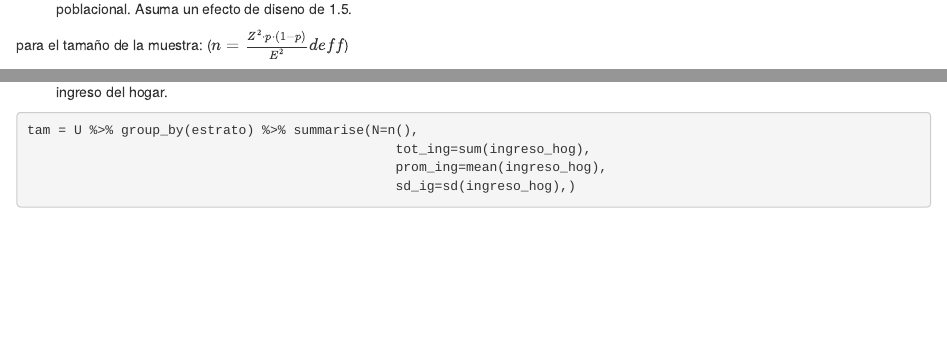
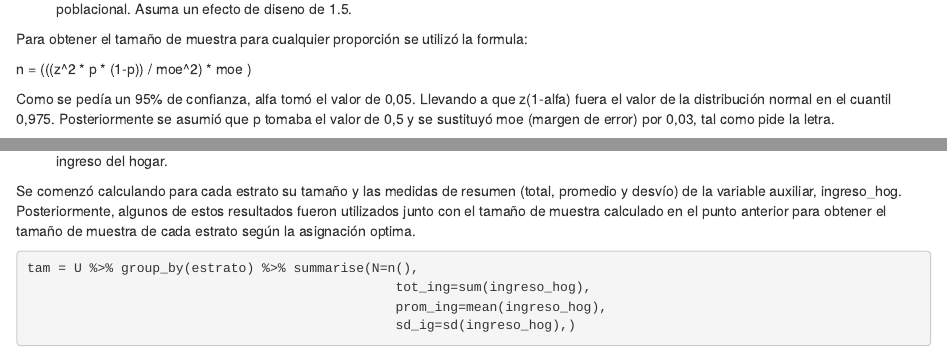
Before and after one commit to FaCamacho/Trabajo-final-muestreo, an R Markdown document (Análisis/con intro.Rmd): the page in a window 1100 px wide, from 1070 px down, and a second part further down, joined at a grey line. Rendered offline with R 4.5, knitr and Pandoc, with nearby package versions; some code elsewhere in the file could not run offline.

Commit message:
Update con intro.Rmd
Agregué descripción del ejercicio 1 y 2 :)

````diff
--- a/Análisis/con intro.Rmd
+++ b/Análisis/con intro.Rmd
@@ -63,7 +63,13 @@ pop_total
 de confianza para estimar cualquier proporcion poblacional. Asuma un efecto de
 diseno de 1.5.
 
-para el tamaño de la muestra: ($n = \frac{Z^2 \cdot p \cdot (1-p)}{E^2}deff$)
+Para obtener el tamaño de muestra para cualquier proporción se utilizó la formula:
+
+  n = (((z^2 * p * (1-p)) / moe^2) * moe )
+
+Como se pedía un 95% de confianza, alfa tomó el valor de 0,05. Llevando a que z(1-alfa) fuera el valor de la distribución normal en el cuantil 0,975.
+Posteriormente se asumió que p tomaba el valor de 0,5 y se sustituyó moe (margen de error) por 0,03, tal como pide la letra.
+
 
 
 ```{r}
@@ -81,6 +87,8 @@ N_II = length(U)
 2. Con el tamano de muestra calculado en el punto anterior, asigne el mismo por
 estrato de forma optima, utilizando como variable auxiliar el ingreso del hogar.
 
+Se comenzó calculando para cada estrato su tamaño y las medidas de resumen (total, promedio y desvío) de la variable auxiliar, ingreso_hog.
+Posteriormente, algunos de estos resultados fueron utilizados junto con el tamaño de muestra calculado en el punto anterior para obtener el tamaño de muestra de cada estrato según la asignación optima.
 
 
 ```{r}
````
Also changed, not shown: Análisis/con intro.Rmd (4 more changed lines).
